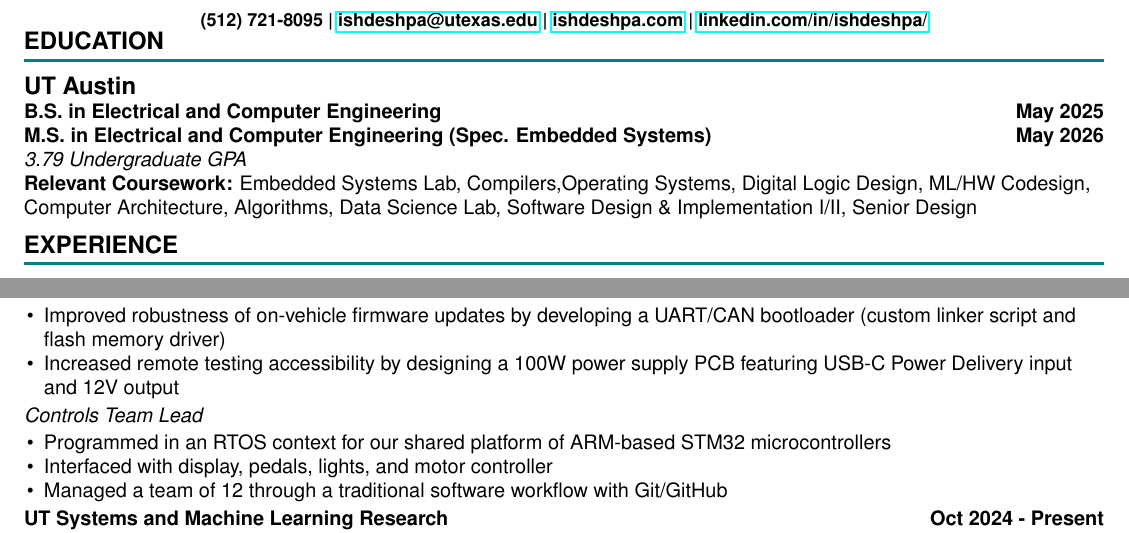
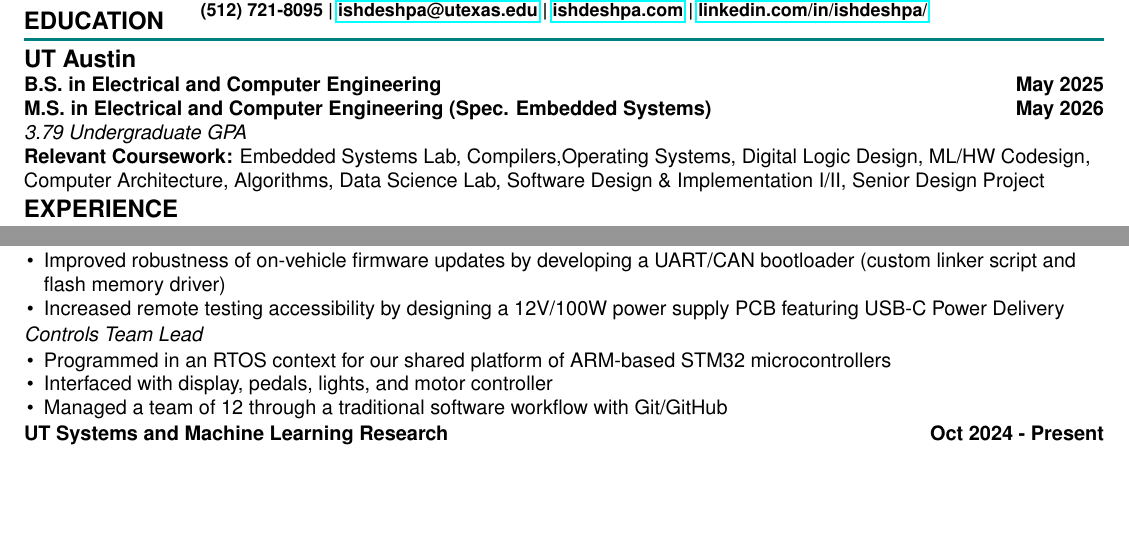
Before and after one commit to IshDeshpa/ishdeshpa.github.io, a LaTeX CV (src/components/pages/resume.tex): two parts of page 1 of 2 before the commit and two parts of the page after it, joined at a grey line, cut so that both start at the same text, the shorter picture padded with empty space. Compiled offline with pdfLaTeX.

Commit message:
spacing change

```diff
--- a/src/components/pages/resume.tex
+++ b/src/components/pages/resume.tex
@@ -73,7 +73,7 @@
     \textbf{B.S. in Electrical and Computer Engineering} \hfill \textbf{May 2025} \\
     \textbf{M.S. in Electrical and Computer Engineering (Spec. Embedded Systems)} \hfill \textbf{May 2026} \\
     \textit{3.79 Undergraduate GPA} \\
-    \textbf{Relevant Coursework:} Embedded Systems Lab, Compilers,Operating Systems, Digital Logic Design, ML/HW Codesign, Computer Architecture, Algorithms, Data Science Lab, Software Design \& Implementation I/II, Senior Design
+    \textbf{Relevant Coursework:} Embedded Systems Lab, Compilers,Operating Systems, Digital Logic Design, ML/HW Codesign, Computer Architecture, Algorithms, Data Science Lab, Software Design \& Implementation I/II, Senior Design Project
 \end{flushleft}
 
 \vspace{-5pt}
@@ -122,7 +122,7 @@
     \sectionItem{Longhorn Racing Solar Car}{Sept 2021 - Present}{Platform Team Lead}{}{
         \begin{itemize}
             \item Improved robustness of on-vehicle firmware updates by developing a UART/CAN bootloader (custom linker script and flash memory driver)
-            \item Increased remote testing accessibility by designing a 100W power supply PCB featuring USB-C Power Delivery input and 12V output
+            \item Increased remote testing accessibility by designing a 12V/100W power supply PCB featuring USB-C Power Delivery
         \end{itemize}
         \role{Controls Team Lead}{}{
             \begin{itemize}
```
